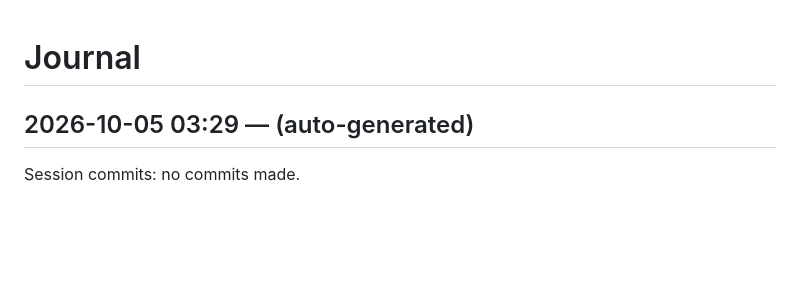
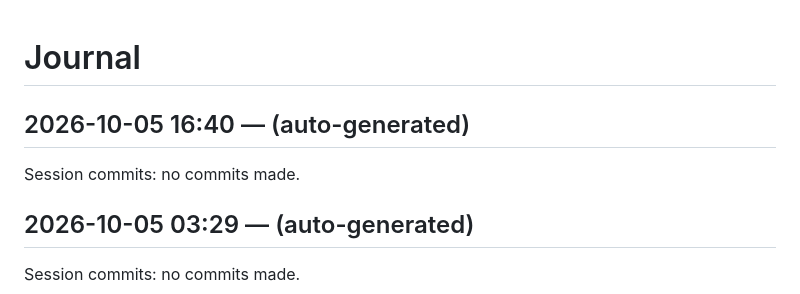
Before and after one commit to dweng0/dwengochart-renderer, a Markdown page: JOURNAL.md, the part around the change. Drawn GitHub-style; blank space fills up the shorter version.

Commit message:
2026-10-05 16:40: session wrap-up

```diff
--- a/JOURNAL.md
+++ b/JOURNAL.md
@@ -1,4 +1,9 @@
 # Journal
+
+## 2026-10-05 16:40 — (auto-generated)
+
+Session commits: no commits made.
+
 
 ## 2026-10-05 03:29 — (auto-generated)
 
```
